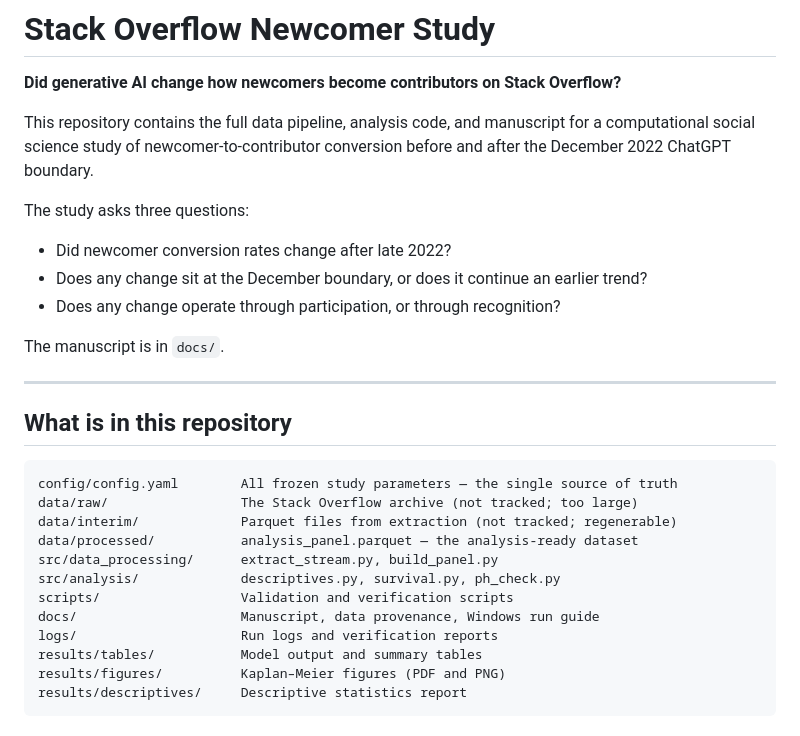
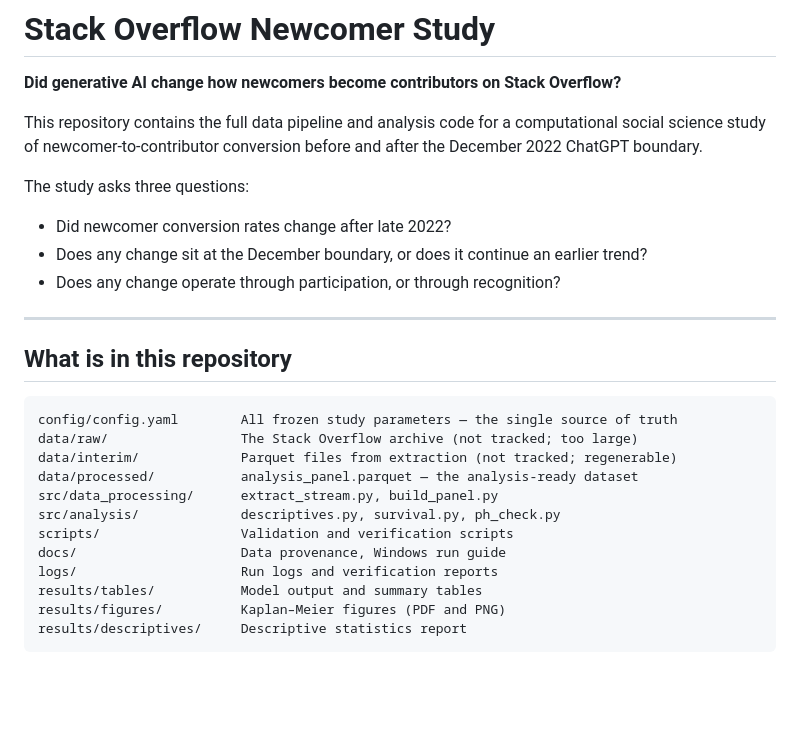
Before and after one commit to Nardos-Birhanu/genai-contributor-pipeline, a Markdown page: README.md, the part around the change. GitHub-like rendering; blank space fills up the shorter version.

```diff
--- a/README.md
+++ b/README.md
@@ -2,7 +2,7 @@
 
 **Did generative AI change how newcomers become contributors on Stack Overflow?**
 
-This repository contains the full data pipeline, analysis code, and manuscript for a
+This repository contains the full data pipeline and analysis code for a
 computational social science study of newcomer-to-contributor conversion before and
 after the December 2022 ChatGPT boundary.
 
@@ -12,7 +12,6 @@ The study asks three questions:
 - Does any change sit at the December boundary, or does it continue an earlier trend?
 - Does any change operate through participation, or through recognition?
 
-The manuscript is in `docs/`.
 
 ---
 
@@ -26,7 +25,7 @@ data/processed/           analysis_panel.parquet — the analysis-ready dataset
 src/data_processing/      extract_stream.py, build_panel.py
 src/analysis/             descriptives.py, survival.py, ph_check.py
 scripts/                  Validation and verification scripts
-docs/                     Manuscript, data provenance, Windows run guide
+docs/                     Data provenance, Windows run guide
 logs/                     Run logs and verification reports
 results/tables/           Model output and summary tables
 results/figures/          Kaplan–Meier figures (PDF and PNG)
```
